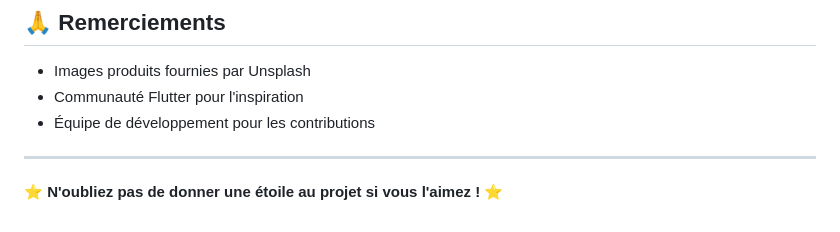
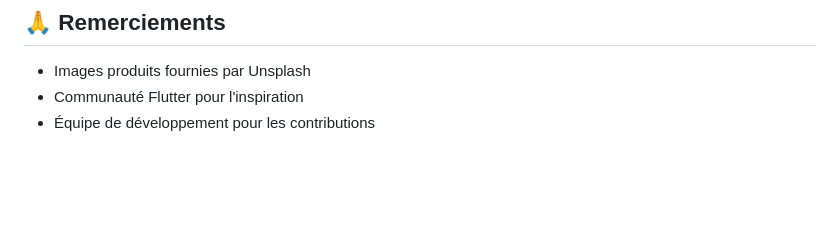
Before and after one commit to Sirajsalah777/Ecom-gaming, a Markdown page: README.md, the part around the change. Drawn GitHub-style; blank space fills up the shorter version.

```diff
--- a/README.md
+++ b/README.md
@@ -166,7 +166,3 @@ Ce projet est sous licence MIT. Voir le fichier `LICENSE` pour plus de détails.
 - Images produits fournies par Unsplash
 - Communauté Flutter pour l'inspiration
 - Équipe de développement pour les contributions
-
----
-
-⭐ **N'oubliez pas de donner une étoile au projet si vous l'aimez !** ⭐
```
